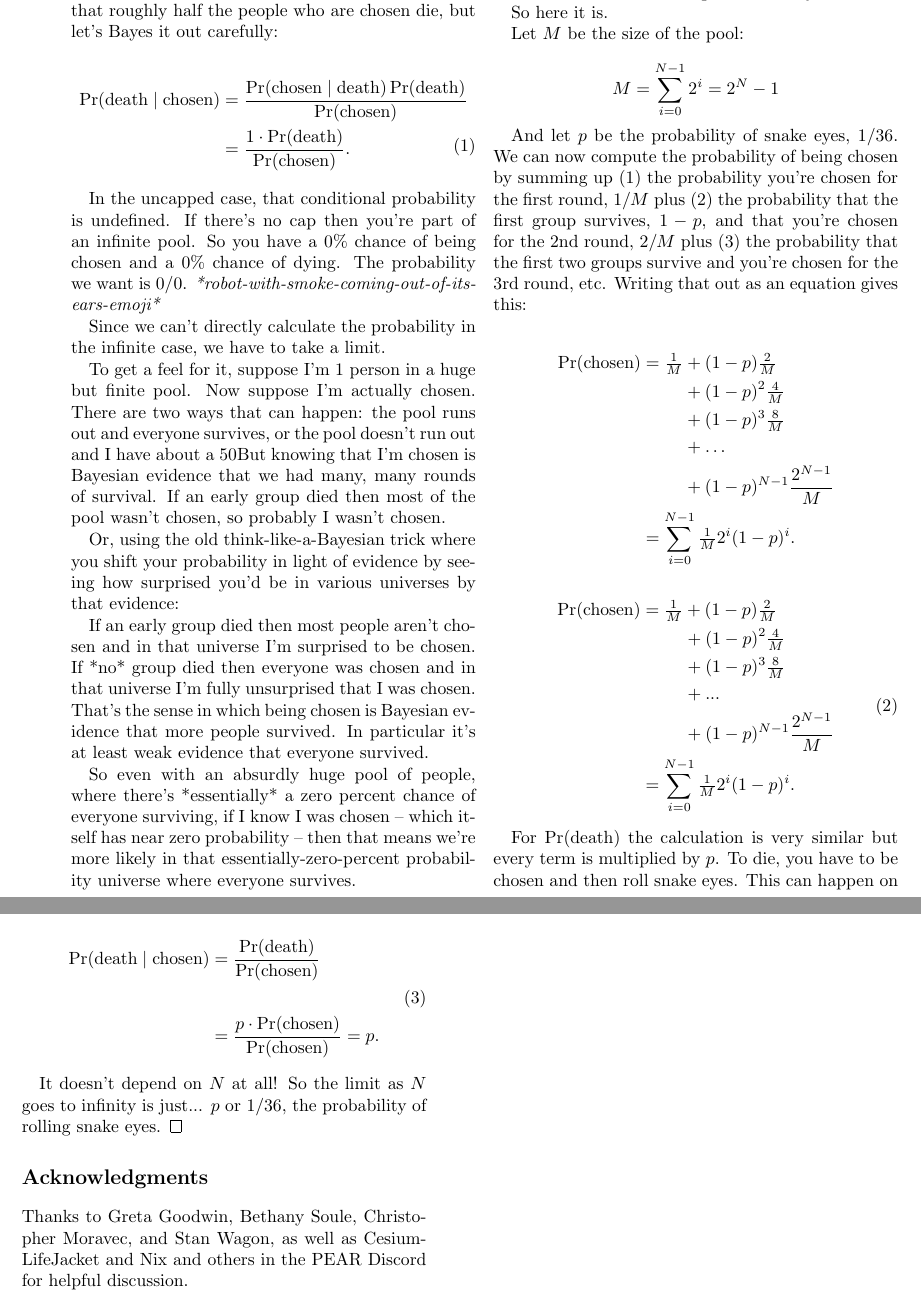
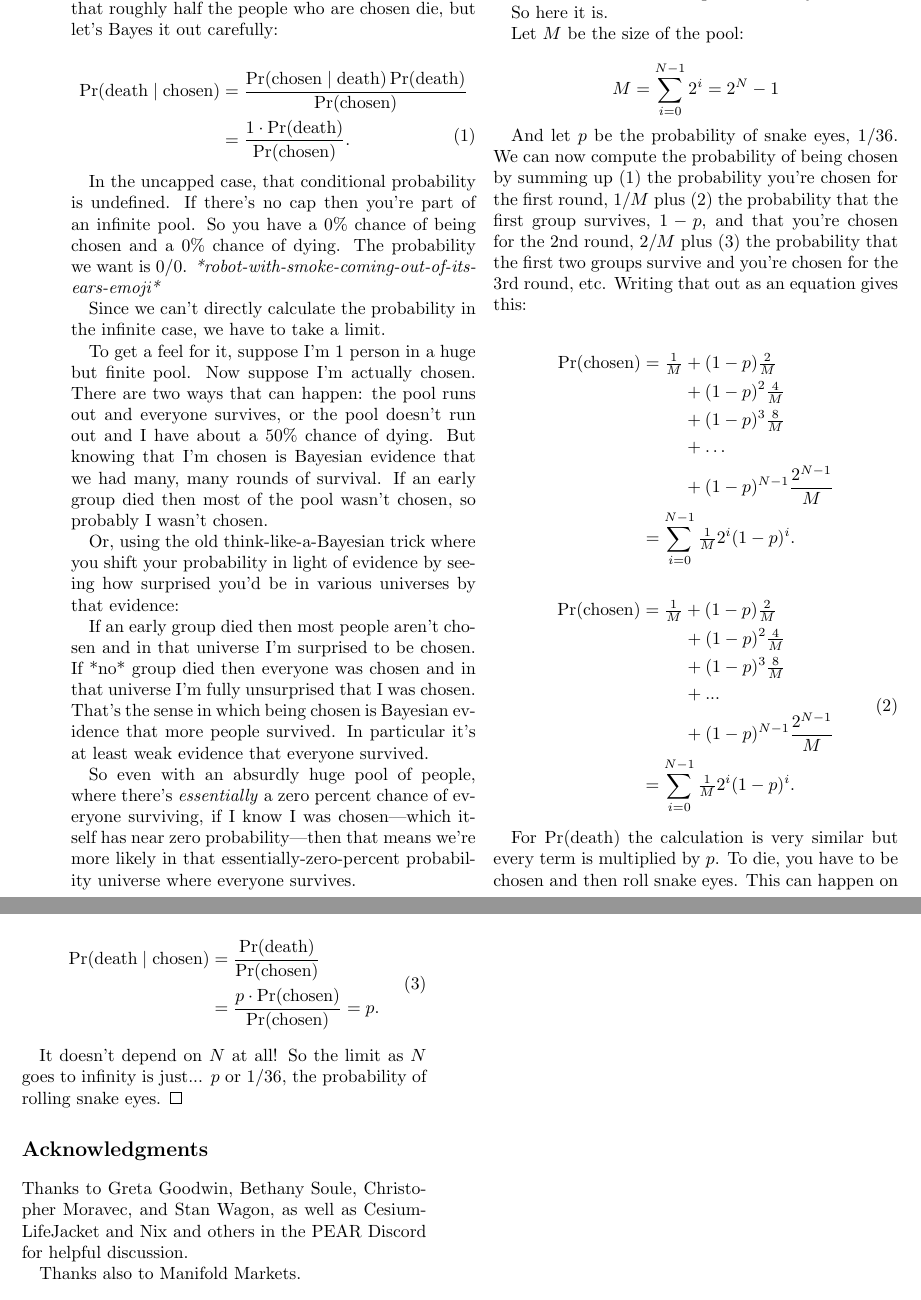
Before and after one commit to dreeves/snakeeyes, a LaTeX book (main.tex): two parts of pages 2 and 3 of 3, joined at a grey line, cut so that both start at the same text. Compiled offline with pdfLaTeX.

Commit message:
Fixes, mention Manifold

```diff
--- a/main.tex
+++ b/main.tex
@@ -135,7 +135,7 @@ To get a feel for it, suppose I'm 1 person in a huge but finite pool.
 Now suppose I'm actually chosen.
 There are two ways that can happen:
 the pool runs out and everyone survives, or
-the pool doesn't run out and I have about a 50% chance of dying.
+the pool doesn't run out and I have about a 50\% chance of dying.
 But knowing that I'm chosen is Bayesian evidence that we had many, many rounds of survival.
 If an early group died then most of the pool wasn't chosen, so probably I wasn't chosen.
 
@@ -146,7 +146,7 @@ If *no* group died then everyone was chosen and in that universe I'm fully unsur
 That's the sense in which being chosen is Bayesian evidence that more people survived.
 In particular it's at least weak evidence that everyone survived.
 
-So even with an absurdly huge pool of people, where there's *essentially* a zero percent chance of everyone surviving, if I know I was chosen -- which itself has near zero probability -- then that means we're more likely in that essentially-zero-percent probability universe where everyone survives.
+So even with an absurdly huge pool of people, where there's \emph{essentially} a zero percent chance of everyone surviving, if I know I was chosen---which itself has near zero probability---then that means we're more likely in that essentially-zero-percent probability universe where everyone survives.
 
 So now it's just a matter of Bayes-ing it out to see what Pr(death | chosen) is exactly, in the version where we stop after N rounds.
 Once we have that, we can take the limit as n goes to infinity.
@@ -201,7 +201,7 @@ Which means
 \begin{equation}
 \begin{split}
 \Pr(\text{death} \mid \text{chosen}) & =
-\frac{\Pr(\text{death})}{\Pr(\text{chosen})} \\\\
+\frac{\Pr(\text{death})}{\Pr(\text{chosen})} \\
 & = \frac{p\cdot\Pr(\text{chosen})}{\Pr(\text{chosen})} =
 p.
 \end{split}
@@ -223,6 +223,8 @@ Christopher Moravec,
 and Stan Wagon, as well as
 CesiumLifeJacket and Nix and others in the PEAR Discord for helpful discussion.
 
+Thanks also to Manifold Markets.
+
 \end{document}
 
 %%%%%%%%%%%%%%%%%%%%%%%%%%%%%%%%%%%%%%%%%%%%%%%%%%%%%%%%%%%%%%%%%%%%%%%%%%%%%%%%
```
